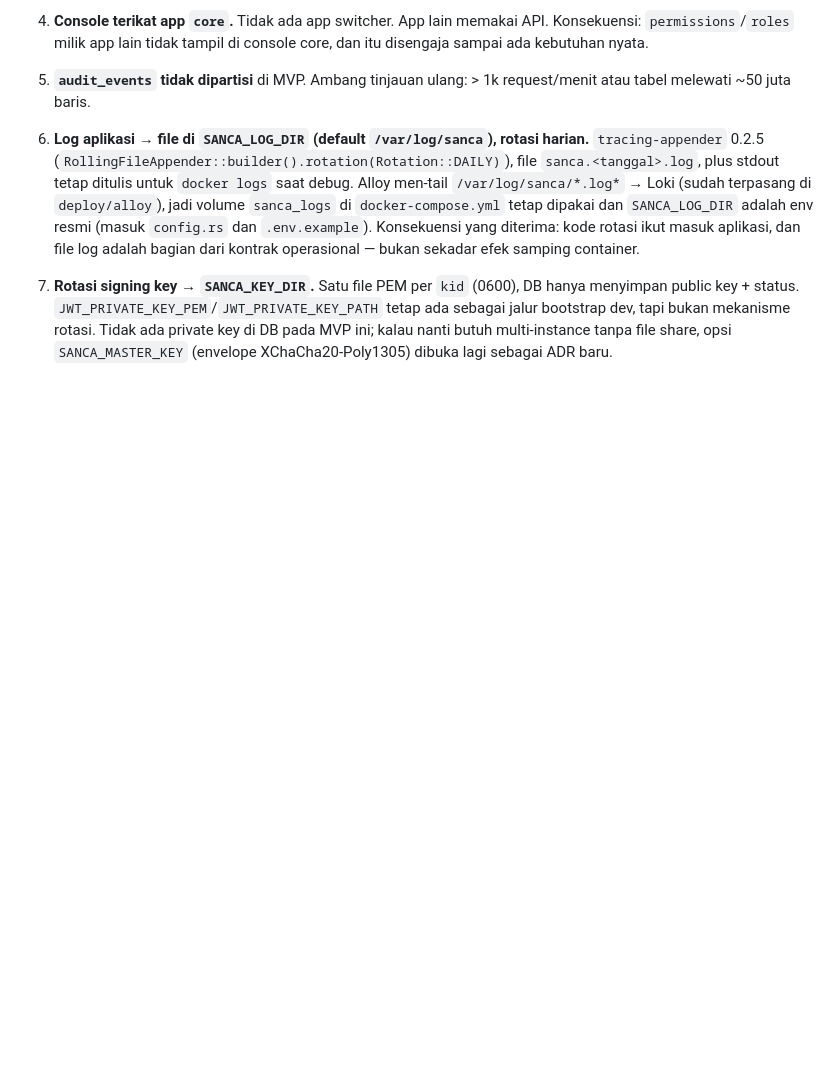
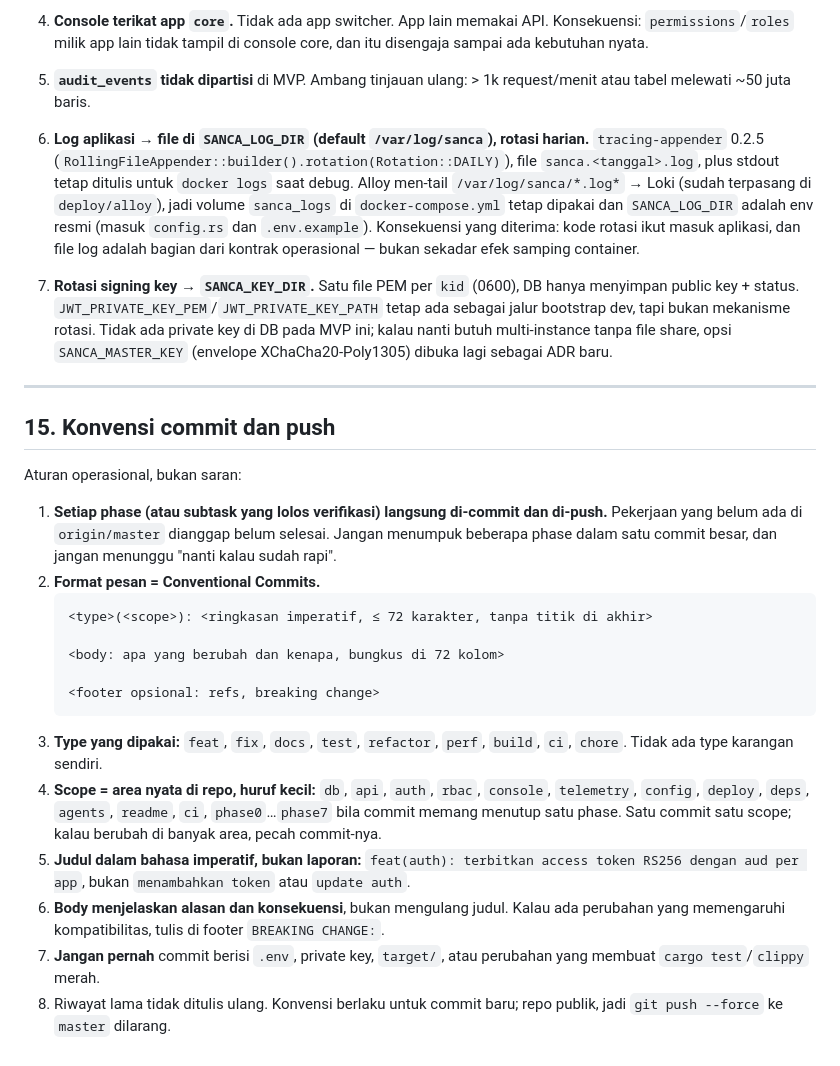
Before and after one commit to wandyirawan/sanca, a Markdown page: AGENTS.md, the part around the change. Drawn GitHub-style; blank space fills up the shorter version.

Commit message:
docs(agents): tetapkan konvensi commit dan kewajiban push per phase
Pekerjaan dianggap selesai hanya setelah commit dan push ke origin/master, dan
pesan commit mengikuti Conventional Commits dengan scope area repo. Riwayat lama
tidak ditulis ulang dan force-push ke master dilarang karena repo publik.

````diff
--- a/AGENTS.md
+++ b/AGENTS.md
@@ -985,3 +985,35 @@ Sisanya di atas (item 1) masih benar-benar terbuka: itu keputusan produk, bukan
    sebagai jalur bootstrap dev, tapi bukan mekanisme rotasi. Tidak ada private key di DB
    pada MVP ini; kalau nanti butuh multi-instance tanpa file share, opsi `SANCA_MASTER_KEY`
    (envelope XChaCha20-Poly1305) dibuka lagi sebagai ADR baru.
+
+---
+
+## 15. Konvensi commit dan push
+
+Aturan operasional, bukan saran:
+
+1. **Setiap phase (atau subtask yang lolos verifikasi) langsung di-commit dan di-push.**
+   Pekerjaan yang belum ada di `origin/master` dianggap belum selesai. Jangan menumpuk
+   beberapa phase dalam satu commit besar, dan jangan menunggu "nanti kalau sudah rapi".
+2. **Format pesan = Conventional Commits.**
+   ```
+   <type>(<scope>): <ringkasan imperatif, ≤ 72 karakter, tanpa titik di akhir>
+
+   <body: apa yang berubah dan kenapa, bungkus di 72 kolom>
+
+   <footer opsional: refs, breaking change>
+   ```
+3. **Type yang dipakai:** `feat`, `fix`, `docs`, `test`, `refactor`, `perf`, `build`,
+   `ci`, `chore`. Tidak ada type karangan sendiri.
+4. **Scope = area nyata di repo, huruf kecil:** `db`, `api`, `auth`, `rbac`, `console`,
+   `telemetry`, `config`, `deploy`, `deps`, `agents`, `readme`, `ci`, `phase0`…`phase7`
+   bila commit memang menutup satu phase. Satu commit satu scope; kalau berubah di banyak
+   area, pecah commit-nya.
+5. **Judul dalam bahasa imperatif, bukan laporan:** `feat(auth): terbitkan access token
+   RS256 dengan aud per app`, bukan `menambahkan token` atau `update auth`.
+6. **Body menjelaskan alasan dan konsekuensi**, bukan mengulang judul. Kalau ada perubahan
+   yang memengaruhi kompatibilitas, tulis di footer `BREAKING CHANGE:`.
+7. **Jangan pernah** commit berisi `.env`, private key, `target/`, atau perubahan yang
+   membuat `cargo test`/`clippy` merah.
+8. Riwayat lama tidak ditulis ulang. Konvensi berlaku untuk commit baru; repo publik, jadi
+   `git push --force` ke `master` dilarang.
````
